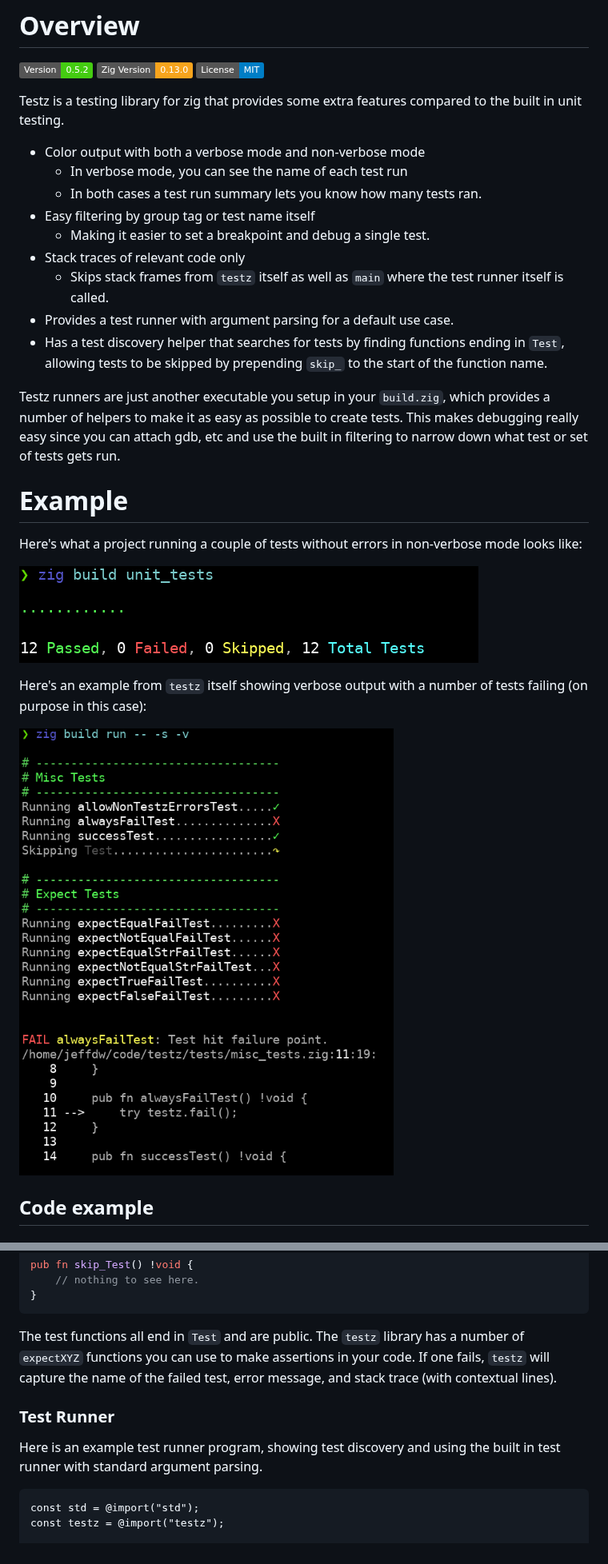
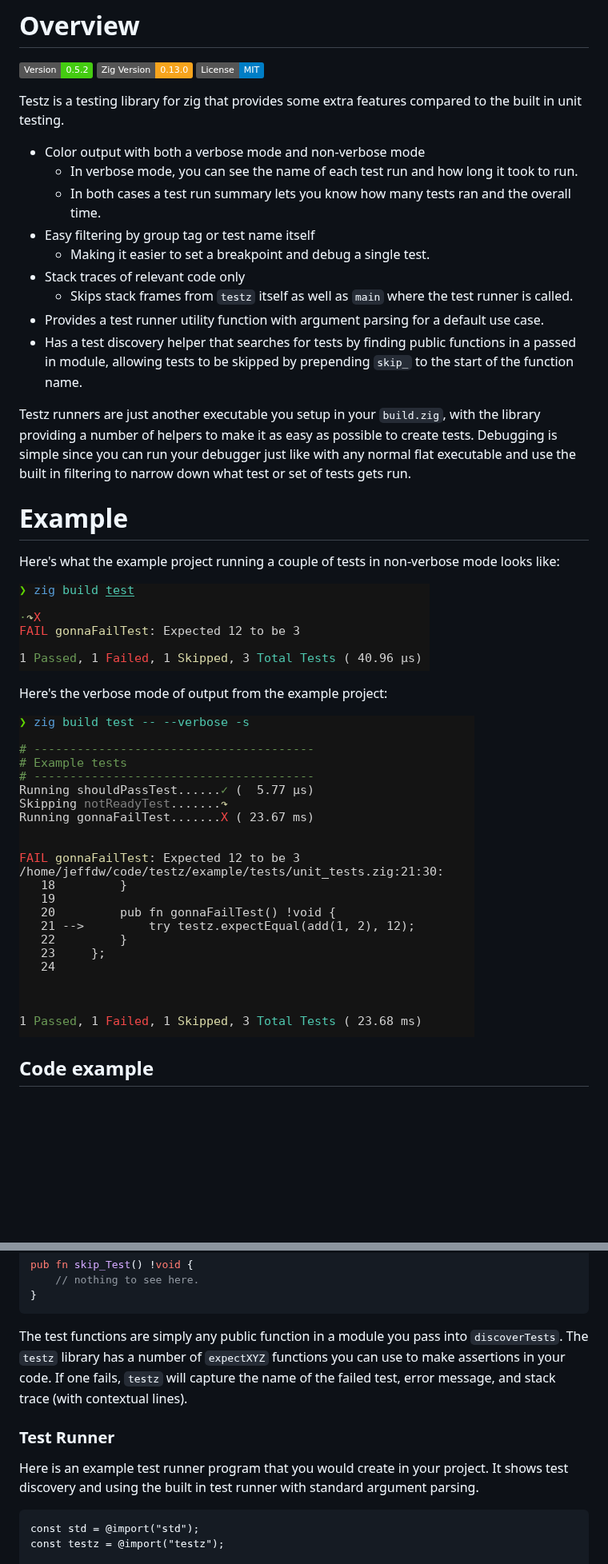
Before and after one commit to srjilarious/testz, a Markdown page: README.md, 2 parts joined by grey strips. Shown at 80% size. Rendered like a GitHub page; pictures changed too: images/non_verbose_output.png (added), images/passing_non-verbose.png (deleted), images/verbose_output.png; badges without logos; blank space fills up the shorter version.

Commit message:
Updated README and updated the pictured used.

````diff
--- a/README.md
+++ b/README.md
@@ -7,24 +7,24 @@
 Testz is a testing library for zig that provides some extra features compared to the built in unit testing.
 
 - Color output with both a verbose mode and non-verbose mode
-  - In verbose mode, you can see the name of each test run
-  - In both cases a test run summary lets you know how many tests ran.
+  - In verbose mode, you can see the name of each test run and how long it took to run.
+  - In both cases a test run summary lets you know how many tests ran and the overall time.
 - Easy filtering by group tag or test name itself
   - Making it easier to set a breakpoint and debug a single test.
 - Stack traces of relevant code only
-  - Skips stack frames from `testz` itself as well as `main` where the test runner itself is called.
-- Provides a test runner with argument parsing for a default use case.
-- Has a test discovery helper that searches for tests by finding functions ending in `Test`, allowing tests to be skipped by prepending `skip_` to the start of the function name.
+  - Skips stack frames from `testz` itself as well as `main` where the test runner is called.
+- Provides a test runner utility function with argument parsing for a default use case.
+- Has a test discovery helper that searches for tests by finding public functions in a passed in module, allowing tests to be skipped by prepending `skip_` to the start of the function name.
 
-Testz runners are just another executable you setup in your `build.zig`, which provides a number of helpers to make it as easy as possible to create tests.  This makes debugging really easy since you can attach gdb, etc and use the built in filtering to narrow down what test or set of tests gets run.
+Testz runners are just another executable you setup in your `build.zig`, with the library providing a number of helpers to make it as easy as possible to create tests.  Debugging is simple since you can run your debugger just like with any normal flat executable and use the built in filtering to narrow down what test or set of tests gets run.
 
 # Example
 
-Here's what a project running a couple of tests without errors in non-verbose mode looks like:
+Here's what the example project running a couple of tests in non-verbose mode looks like:
 
-![All tests passing, non-verbose](images/passing_non-verbose.png)
+![non-verbose output](images/non_verbose_output.png)
 
-Here's an example from `testz` itself showing verbose output with a number of tests failing (on purpose in this case):
+Here's the verbose mode of output from the example project:
 
 ![Failing test example, verbose output](images/verbose_output.png)
 
@@ -62,11 +62,11 @@ pub fn skip_Test() !void {
 }
 ```
 
-The test functions all end in `Test` and are public.  The `testz` library has a number of `expectXYZ` functions you can use to make assertions in your code.  If one fails, `testz` will capture the name of the failed test, error message, and stack trace (with contextual lines).
+The test functions are simply any public function in a module you pass into `discoverTests`.  The `testz` library has a number of `expectXYZ` functions you can use to make assertions in your code.  If one fails, `testz` will capture the name of the failed test, error message, and stack trace (with contextual lines).
 
 ### Test Runner
 
-Here is an example test runner program, showing test discovery and using the built in test runner with standard argument parsing.
+Here is an example test runner program that you would create in your project.  It shows test discovery and using the built in test runner with standard argument parsing.
 
 ```tests/main.zig
 const std = @import("std");
````
Also changed, not shown: other parts of README.md (+6 -48 lines).
